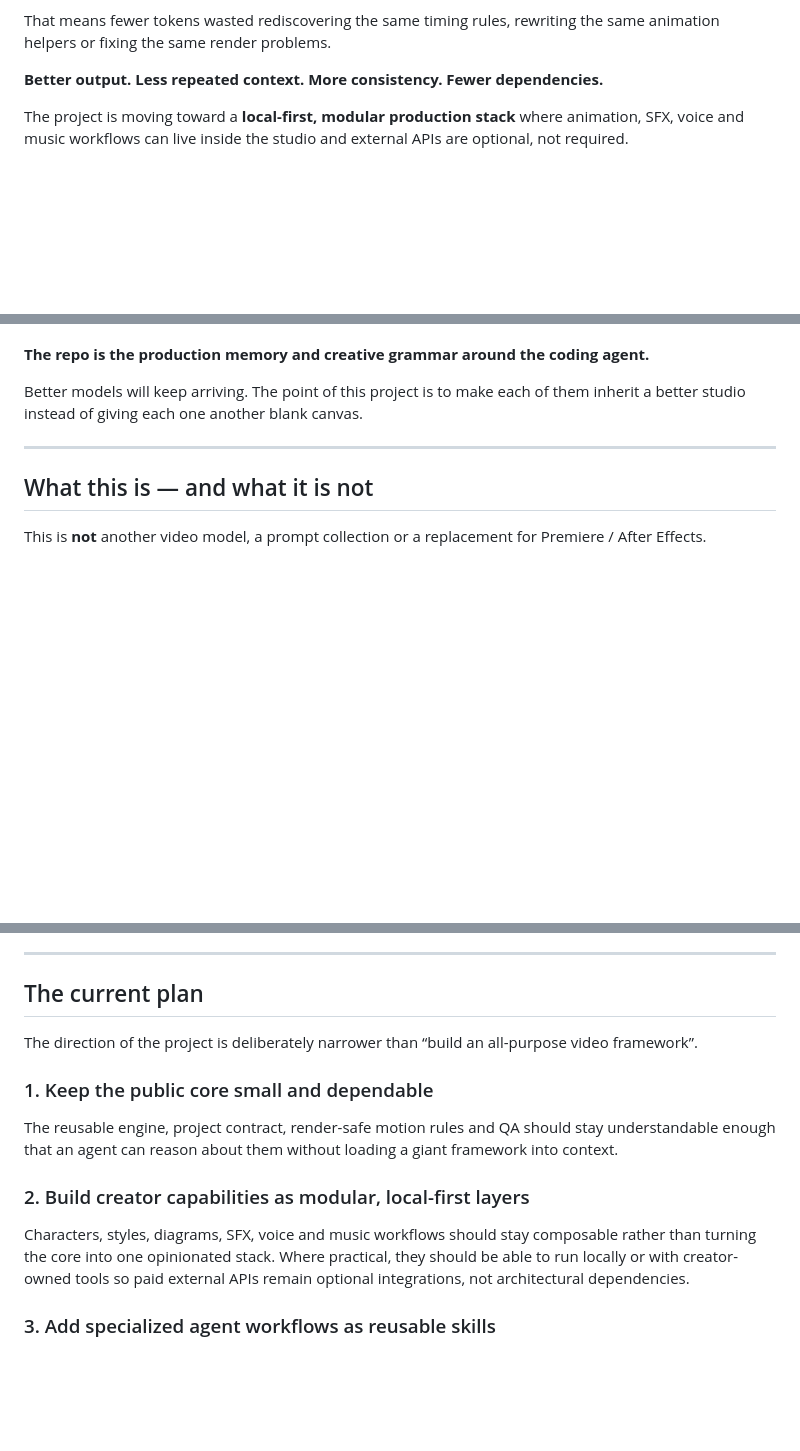
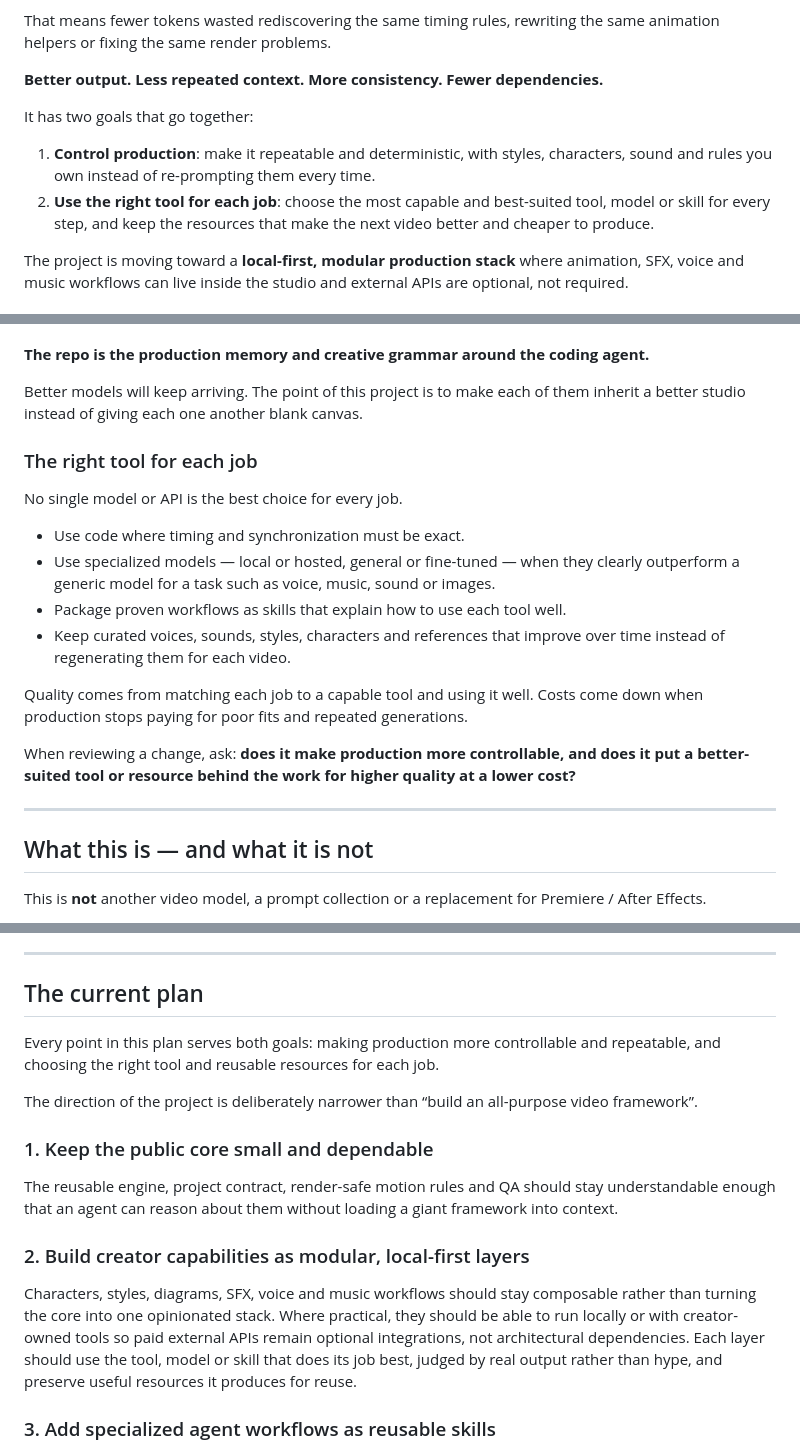
Before and after one commit to alexdcd/code-to-video-studio, a Markdown page: README.md, 3 parts joined by grey strips. Rendered like a GitHub page; blank space fills up the shorter version.

Commit message:
docs: clarify production goals and tool selection

```diff
--- a/README.md
+++ b/README.md
@@ -19,6 +19,11 @@ Code to Video Studio gives your AI a reusable production base for **story, motio
 That means fewer tokens wasted rediscovering the same timing rules, rewriting the same animation helpers or fixing the same render problems.
 
 **Better output. Less repeated context. More consistency. Fewer dependencies.**
+
+It has two goals that go together:
+
+1. **Control production**: make it repeatable and deterministic, with styles, characters, sound and rules you own instead of re-prompting them every time.
+2. **Use the right tool for each job**: choose the most capable and best-suited tool, model or skill for every step, and keep the resources that make the next video better and cheaper to produce.
 
 The project is moving toward a **local-first, modular production stack** where animation, SFX, voice and music workflows can live inside the studio and external APIs are optional, not required.
 
@@ -54,6 +59,19 @@ It gives the agent:
 **The repo is the production memory and creative grammar around the coding agent.**
 
 Better models will keep arriving. The point of this project is to make each of them inherit a better studio instead of giving each one another blank canvas.
+
+### The right tool for each job
+
+No single model or API is the best choice for every job.
+
+- Use code where timing and synchronization must be exact.
+- Use specialized models — local or hosted, general or fine-tuned — when they clearly outperform a generic model for a task such as voice, music, sound or images.
+- Package proven workflows as skills that explain how to use each tool well.
+- Keep curated voices, sounds, styles, characters and references that improve over time instead of regenerating them for each video.
+
+Quality comes from matching each job to a capable tool and using it well. Costs come down when production stops paying for poor fits and repeated generations.
+
+When reviewing a change, ask: **does it make production more controllable, and does it put a better-suited tool or resource behind the work for higher quality at a lower cost?**
 
 ---
 
@@ -315,6 +333,8 @@ The project is intentionally not trying to hide the underlying tools. It is tryi
 
 ## The current plan
 
+Every point in this plan serves both goals: making production more controllable and repeatable, and choosing the right tool and reusable resources for each job.
+
 The direction of the project is deliberately narrower than “build an all-purpose video framework”.
 
 ### 1. Keep the public core small and dependable
@@ -323,7 +343,7 @@ The reusable engine, project contract, render-safe motion rules and QA should st
 
 ### 2. Build creator capabilities as modular, local-first layers
 
-Characters, styles, diagrams, SFX, voice and music workflows should stay composable rather than turning the core into one opinionated stack. Where practical, they should be able to run locally or with creator-owned tools so paid external APIs remain optional integrations, not architectural dependencies.
+Characters, styles, diagrams, SFX, voice and music workflows should stay composable rather than turning the core into one opinionated stack. Where practical, they should be able to run locally or with creator-owned tools so paid external APIs remain optional integrations, not architectural dependencies. Each layer should use the tool, model or skill that does its job best, judged by real output rather than hype, and preserve useful resources it produces for reuse.
 
 ### 3. Add specialized agent workflows as reusable skills
 
```
Also changed, not shown: AGENTS.md (+1 -1 lines).
